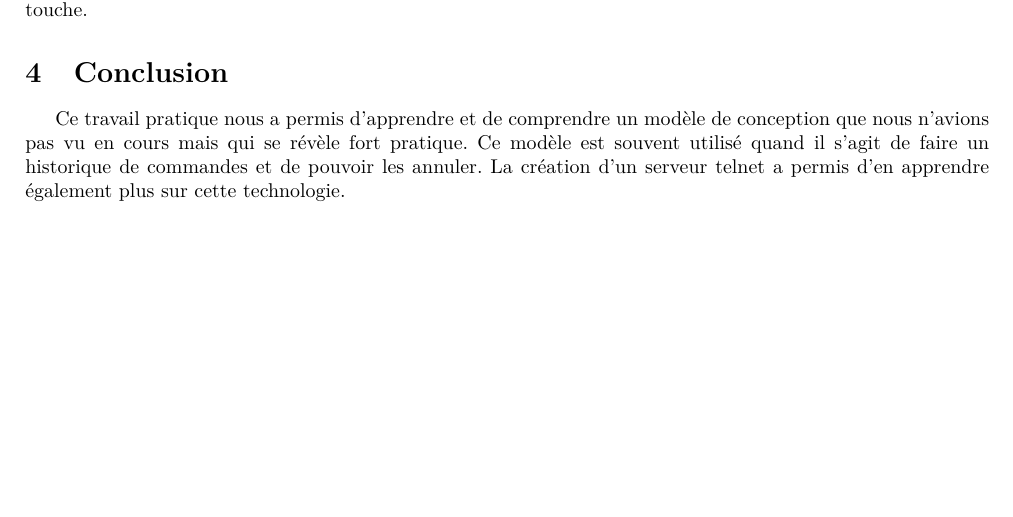
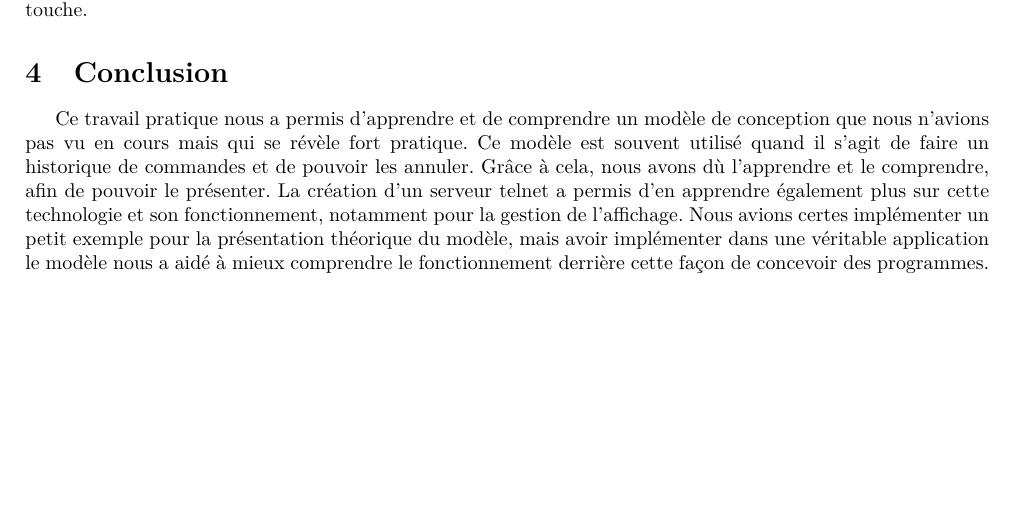
Before and after one commit to BastienClement/Sokonet, a LaTeX document (projet/rapport.tex): part of page 6 of 6, cut so that both start at the same text. Compiled offline with pdfLaTeX.

Commit message:
Mis à jour conclusion

```diff
--- a/projet/rapport.tex
+++ b/projet/rapport.tex
@@ -121,5 +121,5 @@
 	Le diagramme de classes a été décomposé en trois parties: en \textbf{figure \ref{classDiagMain}} la partie principale qui gère la logique du jeu, puis la partie de gestion des touches en \textbf{figure \ref{classDiagKey}} et enfin les classes qui s'occupent de l'affichage en \textbf{figure \ref{classDiagDisplay}}. Sous sa forme actuelle, l'implémentation du \textit{command pattern} permet le \textit{rollback} des déplacements de l'utilisateur et des caisses si nécessaire avec la touche \keys{Z}. Il est également possible d'enregistrer des macros en appuyant sur la touche \keys{M}, puis les mouvements souhaités et \keys{M} à nouveau, avant de l'assigner à une nouvelle touche.
 
 	\section{Conclusion}
-	Ce travail pratique nous a permis d'apprendre et de comprendre un modèle de conception que nous n'avions pas vu en cours mais qui se révèle fort pratique. Ce modèle est souvent utilisé quand il s'agit de faire un historique de commandes et de pouvoir les annuler. La création d'un serveur telnet a permis d'en apprendre également plus sur cette technologie.
+	Ce travail pratique nous a permis d'apprendre et de comprendre un modèle de conception que nous n'avions pas vu en cours mais qui se révèle fort pratique. Ce modèle est souvent utilisé quand il s'agit de faire un historique de commandes et de pouvoir les annuler. Grâce à cela, nous avons dù l'apprendre et le comprendre, afin de pouvoir le présenter. La création d'un serveur telnet a permis d'en apprendre également plus sur cette technologie et son fonctionnement, notamment pour la gestion de l'affichage. Nous avions certes implémenter un petit exemple pour la présentation théorique du modèle, mais avoir implémenter dans une véritable application le modèle nous a aidé à mieux comprendre le fonctionnement derrière cette façon de concevoir des programmes.
 \end{document}
```
